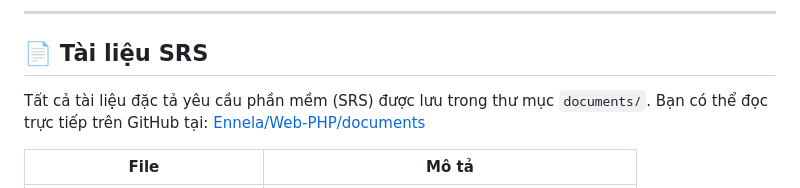
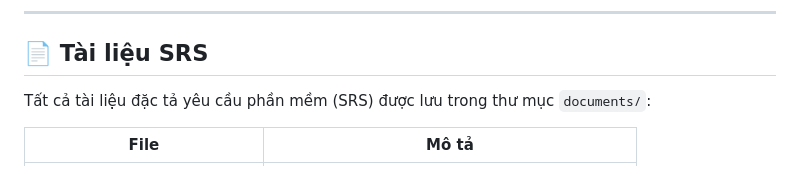
Before and after one commit to Ennela/Web-PHP, a Markdown page: README.md, the part around one of its changes. GitHub-like rendering.

Commit message:
docs: cập nhật README với mô tả hệ thống chi tiết

```diff
--- a/README.md
+++ b/README.md
@@ -325,7 +325,7 @@ Chỉnh sửa file `vnpay_php/config.php` với thông tin Merchant do VNPAY c
 
 ## 📄 Tài liệu SRS
 
-Tất cả tài liệu đặc tả yêu cầu phần mềm (SRS) được lưu trong thư mục `documents/`. Bạn có thể đọc trực tiếp trên GitHub tại: [Ennela/Web-PHP/documents](https://github.com/Ennela/Web-PHP/tree/main/documents)
+Tất cả tài liệu đặc tả yêu cầu phần mềm (SRS) được lưu trong thư mục `documents/`:
 
 | File | Mô tả |
 |---|---|
```
Also changed, not shown: other parts of README.md (+20 -20 lines).
